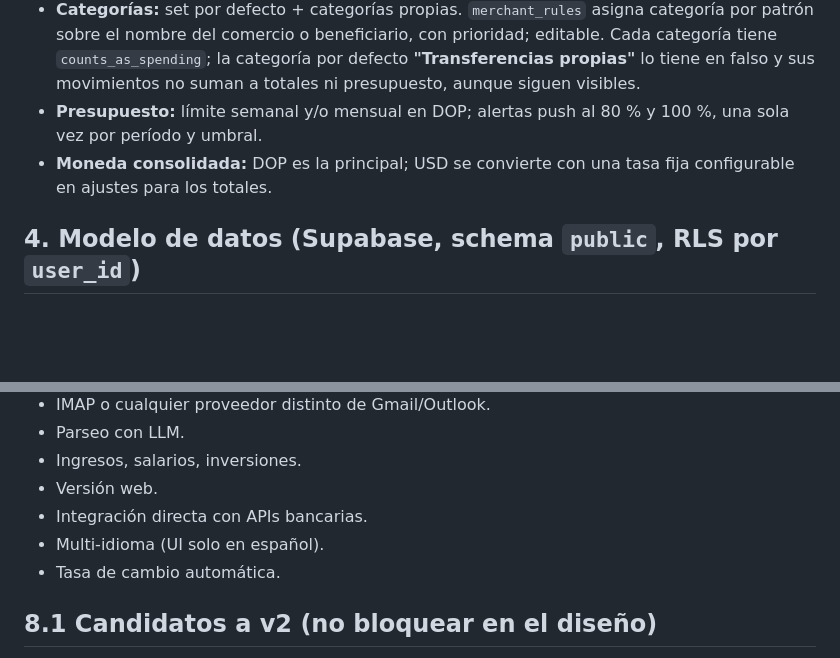
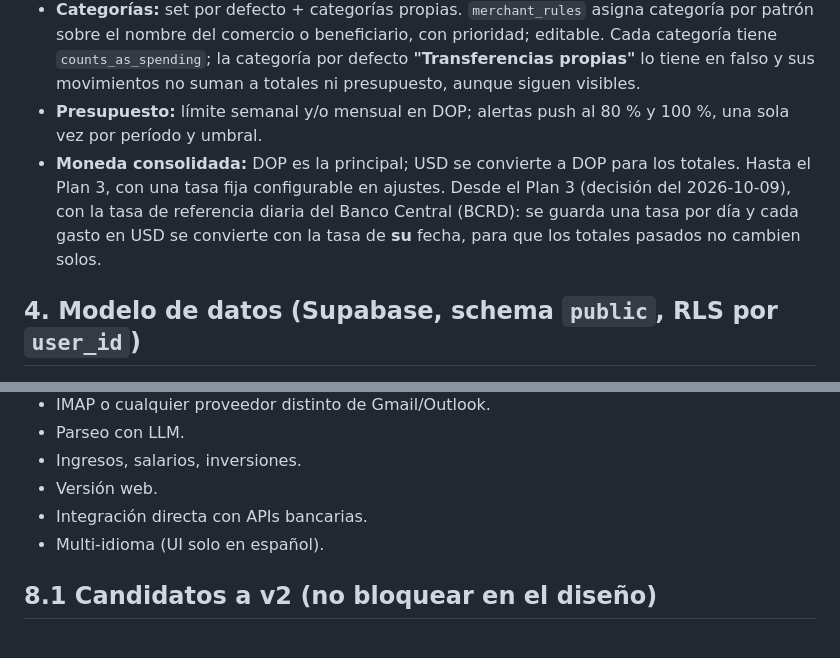
Before and after one commit to Oct4vius/Recibo, a Markdown page: docs/ALCANCE.md, 2 parts joined by grey strips. Rendered like a GitHub page; blank space fills up the shorter version.

Commit message:
docs: bring the BCRD daily exchange rate into scope for plan 3
Co-Authored-By: Claude Opus 5.5 <noreply@anthropic.com>

```diff
--- a/docs/ALCANCE.md
+++ b/docs/ALCANCE.md
@@ -154,8 +154,11 @@ el plan gratuito de Supabase.
   no suman a totales ni presupuesto, aunque siguen visibles.
 - **Presupuesto:** límite semanal y/o mensual en DOP; alertas push al 80 % y
   100 %, una sola vez por período y umbral.
-- **Moneda consolidada:** DOP es la principal; USD se convierte con una tasa
-  fija configurable en ajustes para los totales.
+- **Moneda consolidada:** DOP es la principal; USD se convierte a DOP para los
+  totales. Hasta el Plan 3, con una tasa fija configurable en ajustes. Desde el
+  Plan 3 (decisión del 2026-10-09), con la tasa de referencia diaria del Banco
+  Central (BCRD): se guarda una tasa por día y cada gasto en USD se convierte con
+  la tasa de **su** fecha, para que los totales pasados no cambien solos.
 
 ## 4. Modelo de datos (Supabase, schema `public`, RLS por `user_id`)
 
@@ -254,7 +257,6 @@ en `CLAUDE.md`.
 - Versión web.
 - Integración directa con APIs bancarias.
 - Multi-idioma (UI solo en español).
-- Tasa de cambio automática.
 
 ## 8.1 Candidatos a v2 (no bloquear en el diseño)
 
```
Also changed, not shown: CLAUDE.md (+2 -1 lines).
